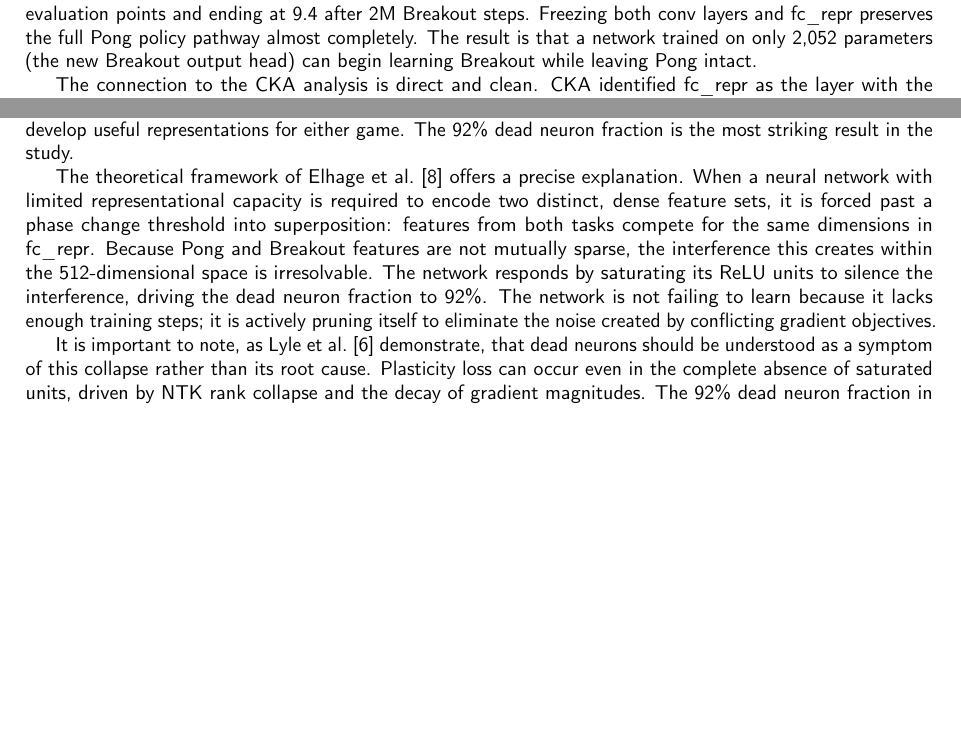
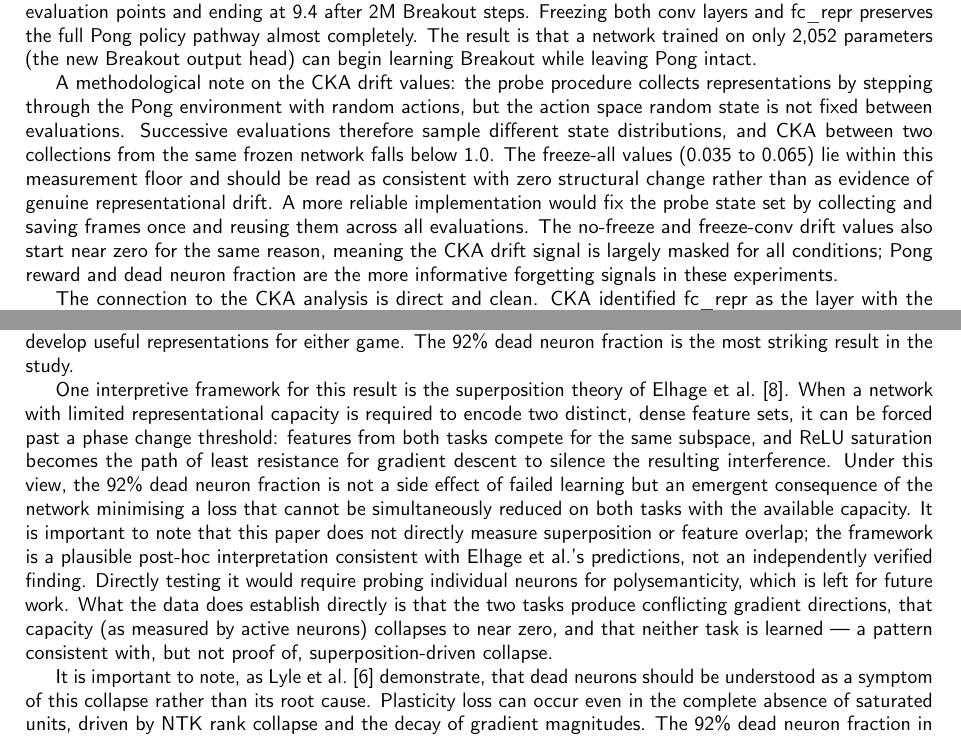
Before and after one commit to vinoltauro/rl-project, a LaTeX paper (latex/main-v4.tex): two parts of pages 19 and 21 of 23 before the commit and two parts of pages 19 and 22 of 24 after it, joined at a grey line, cut so that both start at the same text, the shorter picture padded with empty space. Compiled offline with pdfLaTeX.

Commit message:
Apply PhD-level review fixes to report v4
- Abstract: add explicit contribution statement (CKA as causal predictor of forgetting)
- t-SNE: quantify cluster tightness with centroid distances and cosine intra-cluster
  distances (DDQN/Breakout 21% tighter; Pong gap smaller and reversed on cosine metric)
- Dead neurons: add paragraph explaining 87% baseline rate, its consistency with Sokar
  et al., and implications for multi-task capacity
- CKA drift: explain freeze-all anomaly — unseeded action space creates ~0.03-0.07
  measurement floor; freeze-all values are within noise, not structural change
- Superposition: reframe as post-hoc interpretation consistent with Elhage et al.,
  not an independently verified finding

Co-Authored-By: Claude Sonnet 4.6 <noreply@anthropic.com>

```diff
--- a/latex/main-v4.tex
+++ b/latex/main-v4.tex
@@ -701,6 +724,18 @@ Freezing both conv layers and fc\_repr preserves the full Pong policy pathway al
 completely. The result is that a network trained on only 2,052 parameters (the new Breakout
 output head) can begin learning Breakout while leaving Pong intact.
 
+A methodological note on the CKA drift values: the probe procedure collects representations
+by stepping through the Pong environment with random actions, but the action space random
+state is not fixed between evaluations. Successive evaluations therefore sample different
+state distributions, and CKA between two collections from the same frozen network falls
+below 1.0. The freeze-all values (0.035 to 0.065) lie within this measurement floor and
+should be read as consistent with zero structural change rather than as evidence of genuine
+representational drift. A more reliable implementation would fix the probe state set by
+collecting and saving frames once and reusing them across all evaluations. The no-freeze
+and freeze-conv drift values also start near zero for the same reason, meaning the CKA
+drift signal is largely masked for all conditions; Pong reward and dead neuron fraction
+are the more informative forgetting signals in these experiments.
+
 The connection to the CKA analysis is direct and clean. CKA identified fc\_repr as the
 layer with the sharpest cross-game divergence (CKA = 0.09). The sequential experiments
 confirm that this is also the layer through which forgetting propagates: when fc\_repr is
@@ -839,15 +874,21 @@ replay buffers, and separate output heads, the shared backbone cannot develop us
 representations for either game. The 92\% dead neuron fraction is the most striking result
 in the study.
 
-The theoretical framework of Elhage et al.\ \cite{elhage2022superposition} offers a precise
-explanation. When a neural network with limited representational capacity is required to
-encode two distinct, dense feature sets, it is forced past a phase change threshold into
-superposition: features from both tasks compete for the same dimensions in fc\_repr. Because
-Pong and Breakout features are not mutually sparse, the interference this creates within the
-512-dimensional space is irresolvable. The network responds by saturating its ReLU units to
-silence the interference, driving the dead neuron fraction to 92\%. The network is not
-failing to learn because it lacks enough training steps; it is actively pruning itself to
-eliminate the noise created by conflicting gradient objectives.
+One interpretive framework for this result is the superposition theory of Elhage et al.\
+\cite{elhage2022superposition}. When a network with limited representational capacity is
+required to encode two distinct, dense feature sets, it can be forced past a phase change
+threshold: features from both tasks compete for the same subspace, and ReLU saturation
+becomes the path of least resistance for gradient descent to silence the resulting
+interference. Under this view, the 92\% dead neuron fraction is not a side effect of failed
+learning but an emergent consequence of the network minimising a loss that cannot be
+simultaneously reduced on both tasks with the available capacity. It is important to note
+that this paper does not directly measure superposition or feature overlap; the framework is
+a plausible post-hoc interpretation consistent with Elhage et al.'s predictions, not an
+independently verified finding. Directly testing it would require probing individual neurons
+for polysemanticity, which is left for future work. What the data does establish directly is
+that the two tasks produce conflicting gradient directions, that capacity (as measured by
+active neurons) collapses to near zero, and that neither task is learned — a pattern
+consistent with, but not proof of, superposition-driven collapse.
 
 It is important to note, as Lyle et al.\ \cite{lyle2023plasticity} demonstrate, that dead
 neurons should be understood as a symptom of this collapse rather than its root cause.
```
Also changed, not shown: latex/main-v4.tex (39 more changed lines).
